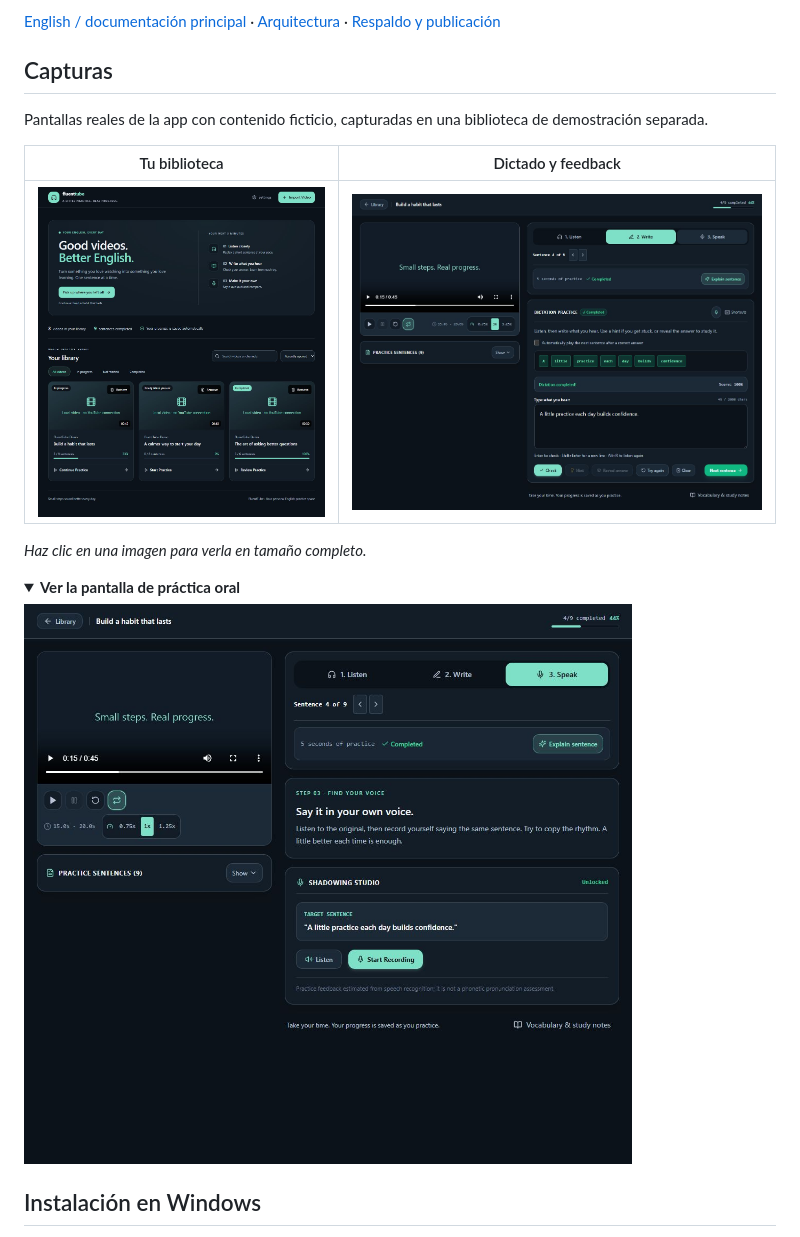
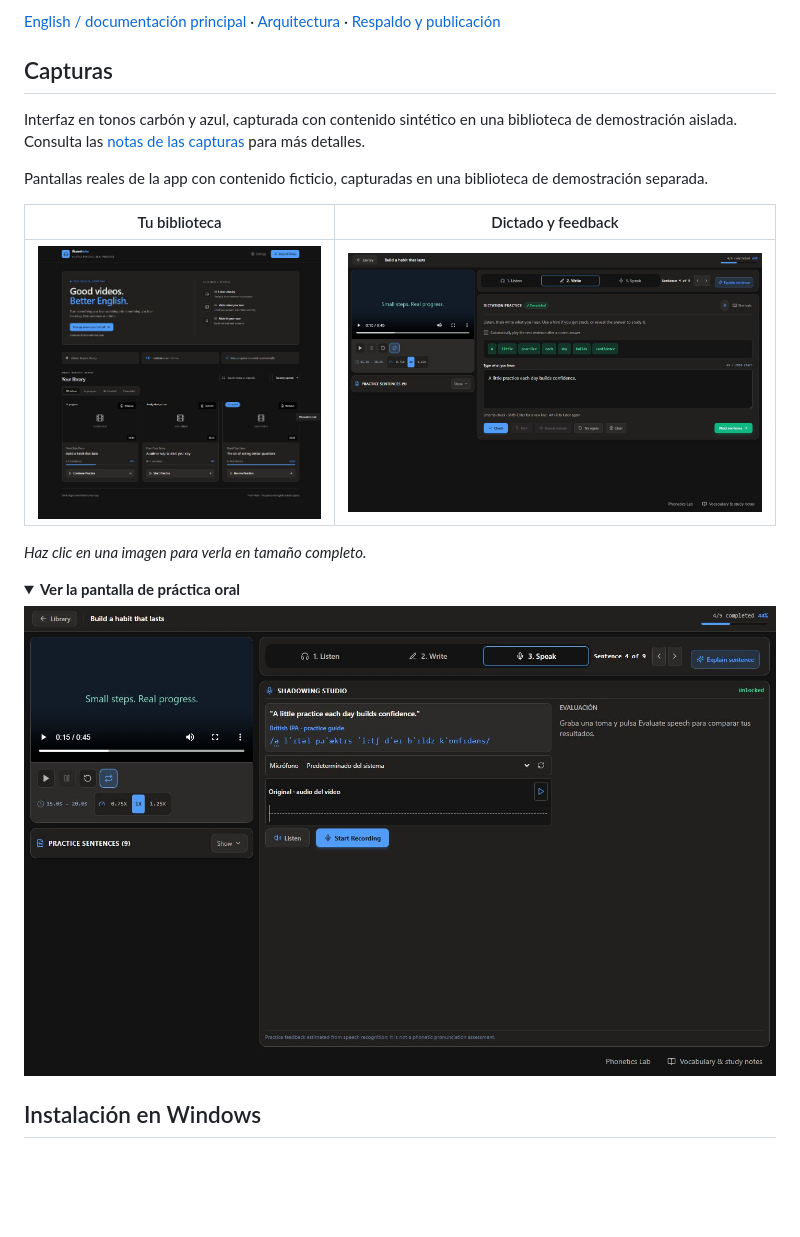
Before and after one commit to iamcristian/fluenttube, a Markdown page: README.es.md, the part around the change. Drawn GitHub-style; pictures changed too: docs/assets/screenshots/dictation.jpg, docs/assets/screenshots/library.jpg, docs/assets/screenshots/speaking.jpg; folded sections open; blank space fills up the shorter version.

Commit message:
docs: refresh screenshots for charcoal interface

```diff
--- a/README.es.md
+++ b/README.es.md
@@ -5,6 +5,8 @@ Una app para practicar inglés con videos: **escucha una frase, escribe lo que o
 [English / documentación principal](README.md) · [Arquitectura](README.md#architecture) · [Respaldo y publicación](docs/PUBLISHING.md)
 
 ## Capturas
+
+Interfaz en tonos carbón y azul, capturada con contenido sintético en una biblioteca de demostración aislada. Consulta las [notas de las capturas](docs/assets/screenshots/README.md) para más detalles.
 
 Pantallas reales de la app con contenido ficticio, capturadas en una biblioteca de demostración separada.
 
```
Also changed, not shown: README.md (+1 -1 lines), 1 other file.
